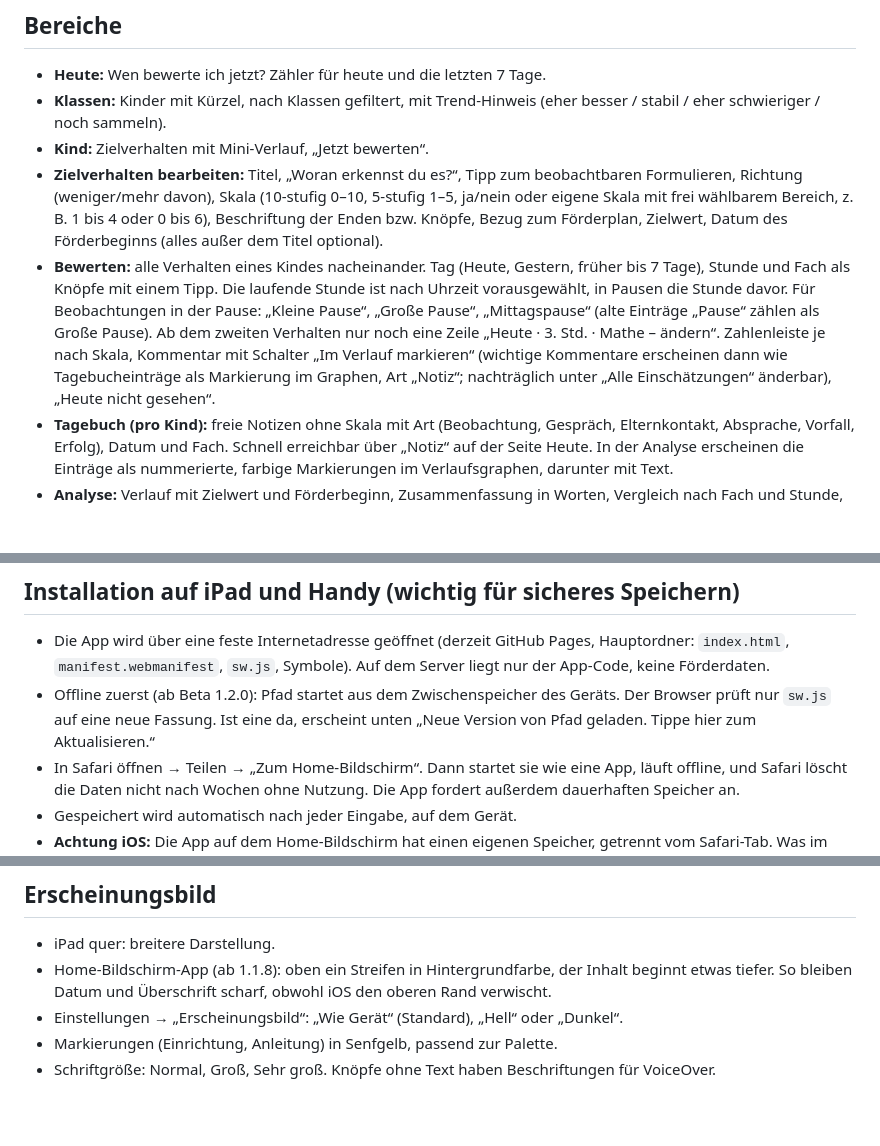
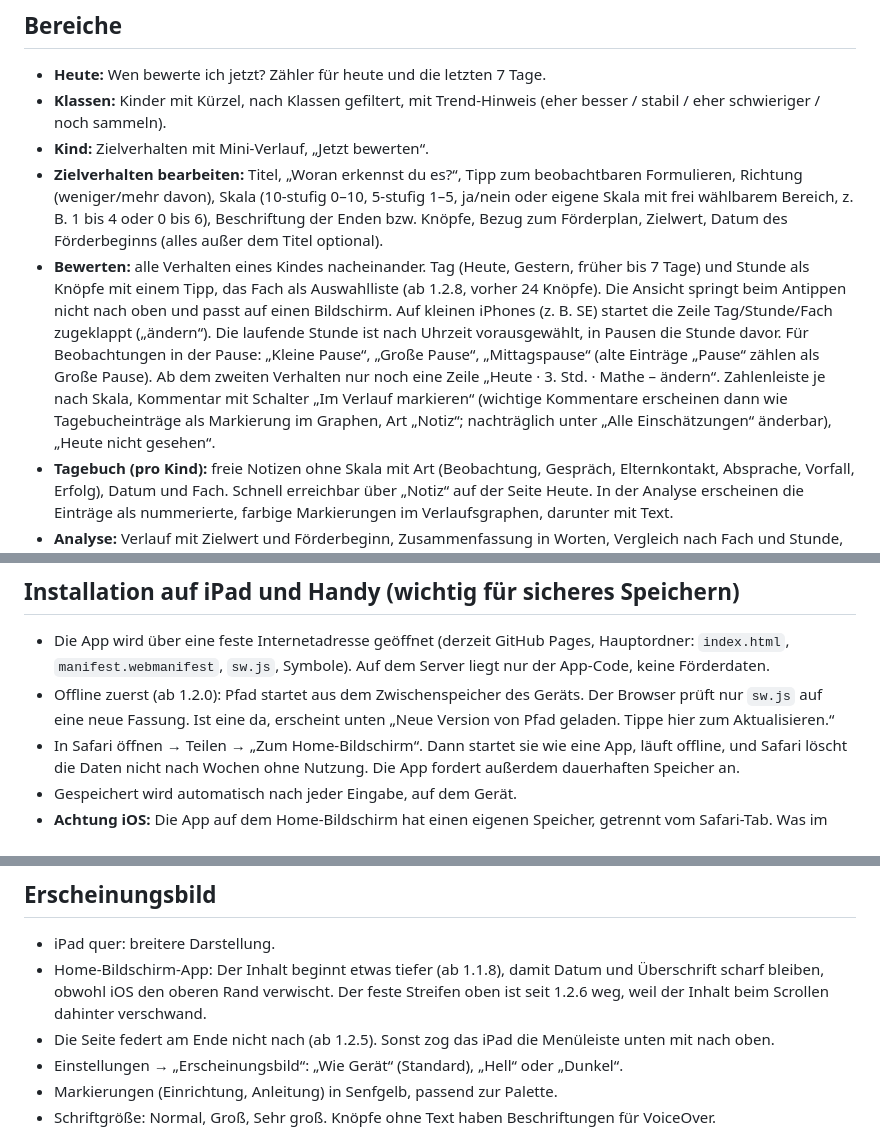
Before and after one commit to hbg-pfad/pfad, a Markdown page: docs/funktionen.md, 3 parts joined by grey strips. GitHub-like rendering; blank space fills up the shorter version.

```diff
--- a/docs/funktionen.md
+++ b/docs/funktionen.md
@@ -11,7 +11,7 @@ Gestaltung bewusst eigenständig (Entwurf B „warm und freundlich“, 23.10.202
 - **Klassen:** Kinder mit Kürzel, nach Klassen gefiltert, mit Trend-Hinweis (eher besser / stabil / eher schwieriger / noch sammeln).
 - **Kind:** Zielverhalten mit Mini-Verlauf, „Jetzt bewerten“.
 - **Zielverhalten bearbeiten:** Titel, „Woran erkennst du es?“, Tipp zum beobachtbaren Formulieren, Richtung (weniger/mehr davon), Skala (10-stufig 0–10, 5-stufig 1–5, ja/nein oder eigene Skala mit frei wählbarem Bereich, z. B. 1 bis 4 oder 0 bis 6), Beschriftung der Enden bzw. Knöpfe, Bezug zum Förderplan, Zielwert, Datum des Förderbeginns (alles außer dem Titel optional).
-- **Bewerten:** alle Verhalten eines Kindes nacheinander. Tag (Heute, Gestern, früher bis 7 Tage), Stunde und Fach als Knöpfe mit einem Tipp. Die laufende Stunde ist nach Uhrzeit vorausgewählt, in Pausen die Stunde davor. Für Beobachtungen in der Pause: „Kleine Pause“, „Große Pause“, „Mittagspause“ (alte Einträge „Pause“ zählen als Große Pause). Ab dem zweiten Verhalten nur noch eine Zeile „Heute · 3. Std. · Mathe – ändern“. Zahlenleiste je nach Skala, Kommentar mit Schalter „Im Verlauf markieren“ (wichtige Kommentare erscheinen dann wie Tagebucheinträge als Markierung im Graphen, Art „Notiz“; nachträglich unter „Alle Einschätzungen“ änderbar), „Heute nicht gesehen“.
+- **Bewerten:** alle Verhalten eines Kindes nacheinander. Tag (Heute, Gestern, früher bis 7 Tage) und Stunde als Knöpfe mit einem Tipp, das Fach als Auswahlliste (ab 1.2.8, vorher 24 Knöpfe). Die Ansicht springt beim Antippen nicht nach oben und passt auf einen Bildschirm. Auf kleinen iPhones (z. B. SE) startet die Zeile Tag/Stunde/Fach zugeklappt („ändern“). Die laufende Stunde ist nach Uhrzeit vorausgewählt, in Pausen die Stunde davor. Für Beobachtungen in der Pause: „Kleine Pause“, „Große Pause“, „Mittagspause“ (alte Einträge „Pause“ zählen als Große Pause). Ab dem zweiten Verhalten nur noch eine Zeile „Heute · 3. Std. · Mathe – ändern“. Zahlenleiste je nach Skala, Kommentar mit Schalter „Im Verlauf markieren“ (wichtige Kommentare erscheinen dann wie Tagebucheinträge als Markierung im Graphen, Art „Notiz“; nachträglich unter „Alle Einschätzungen“ änderbar), „Heute nicht gesehen“.
 - **Tagebuch (pro Kind):** freie Notizen ohne Skala mit Art (Beobachtung, Gespräch, Elternkontakt, Absprache, Vorfall, Erfolg), Datum und Fach. Schnell erreichbar über „Notiz“ auf der Seite Heute. In der Analyse erscheinen die Einträge als nummerierte, farbige Markierungen im Verlaufsgraphen, darunter mit Text.
 - **Analyse:** Verlauf mit Zielwert und Förderbeginn, Zusammenfassung in Worten, Vergleich nach Fach und Stunde, letzte Kommentare, Text für die Evaluation im Förderplan (kopieren, drucken, CSV).
 - **Einstellungen:** ganz oben „Sichern“ (Sicherung speichern, laden, prüfen) und „Austausch im Team“ (Kinder weitergeben, geteilte Datei einlesen, Team-Passwort), dann Kürzel, Fächer (Reihenfolge = Knöpfe), Klassen, Stundenraster (abweichende Zeiten für jeden Wochentag einzeln möglich), Wochenziel, Beispielfall, Datenschutz. Der Bereich Schulserver ist ausgeblendet, solange der Server geparkt ist (ab 1.1.4).
@@ -60,7 +60,7 @@ Heute · Kinder · Verlauf · Einstellungen. „Verhalten“ (statt Zielverhalte
 
 ## Installation auf iPad und Handy (wichtig für sicheres Speichern)
 - Die App wird über eine feste Internetadresse geöffnet (derzeit GitHub Pages, Hauptordner: `index.html`, `manifest.webmanifest`, `sw.js`, Symbole). Auf dem Server liegt nur der App-Code, keine Förderdaten.
-- Offline zuerst (ab Beta 1.2.0): Pfad startet aus dem Zwischenspeicher des Geräts. Der Browser prüft nur `sw.js` auf eine neue Fassung. Ist eine da, erscheint unten „Neue Version von Pfad geladen. Tippe hier zum Aktualisieren.“
+- Offline zuerst (ab 1.2.0): Pfad startet aus dem Zwischenspeicher des Geräts. Der Browser prüft nur `sw.js` auf eine neue Fassung. Ist eine da, erscheint unten „Neue Version von Pfad geladen. Tippe hier zum Aktualisieren.“
 - In Safari öffnen → Teilen → „Zum Home-Bildschirm“. Dann startet sie wie eine App, läuft offline, und Safari löscht die Daten nicht nach Wochen ohne Nutzung. Die App fordert außerdem dauerhaften Speicher an.
 - Gespeichert wird automatisch nach jeder Eingabe, auf dem Gerät.
 - **Achtung iOS:** Die App auf dem Home-Bildschirm hat einen eigenen Speicher, getrennt vom Safari-Tab. Was im Safari-Tab eingetragen wurde, erscheint nicht in der Home-Bildschirm-App. Wird das Symbol gelöscht, löscht iOS auch die Daten. Vor dem Löschen oder Neu-Hinzufügen (z. B. für ein neues Symbol) deshalb immer eine Sicherung speichern und danach wieder laden.
@@ -140,7 +140,8 @@ Offene Punkte für den Betrieb: Wer betreibt den Server (Schulträger, Medienzen
 
 ## Erscheinungsbild
 - iPad quer: breitere Darstellung.
-- Home-Bildschirm-App (ab 1.1.8): oben ein Streifen in Hintergrundfarbe, der Inhalt beginnt etwas tiefer. So bleiben Datum und Überschrift scharf, obwohl iOS den oberen Rand verwischt.
+- Home-Bildschirm-App: Der Inhalt beginnt etwas tiefer (ab 1.1.8), damit Datum und Überschrift scharf bleiben, obwohl iOS den oberen Rand verwischt. Der feste Streifen oben ist seit 1.2.6 weg, weil der Inhalt beim Scrollen dahinter verschwand.
+- Die Seite federt am Ende nicht nach (ab 1.2.5). Sonst zog das iPad die Menüleiste unten mit nach oben.
 - Einstellungen → „Erscheinungsbild“: „Wie Gerät“ (Standard), „Hell“ oder „Dunkel“.
 - Markierungen (Einrichtung, Anleitung) in Senfgelb, passend zur Palette.
 - Schriftgröße: Normal, Groß, Sehr groß. Knöpfe ohne Text haben Beschriftungen für VoiceOver.
```
Also changed, not shown: other parts of docs/funktionen.md (+1 -1 lines), AENDERUNGEN.md (+1 -0 lines).
